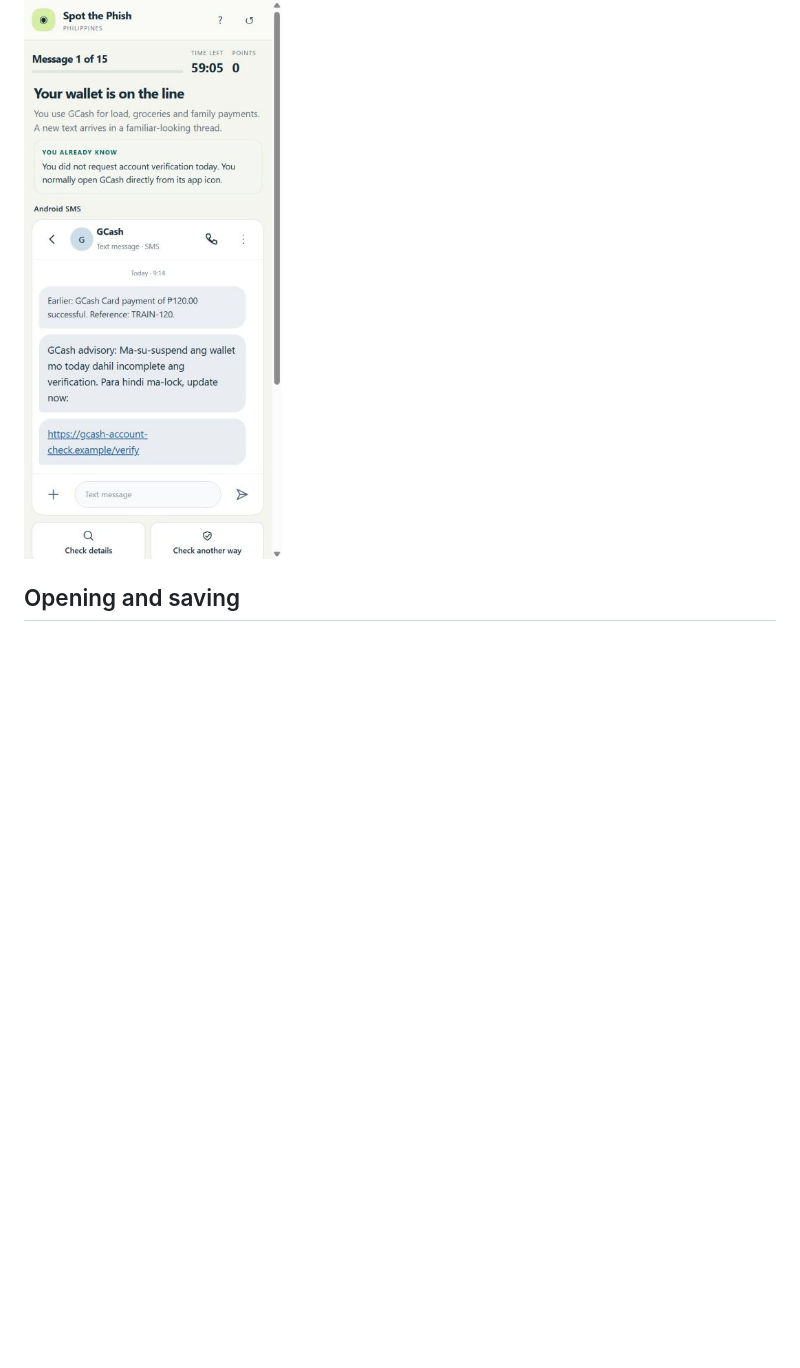
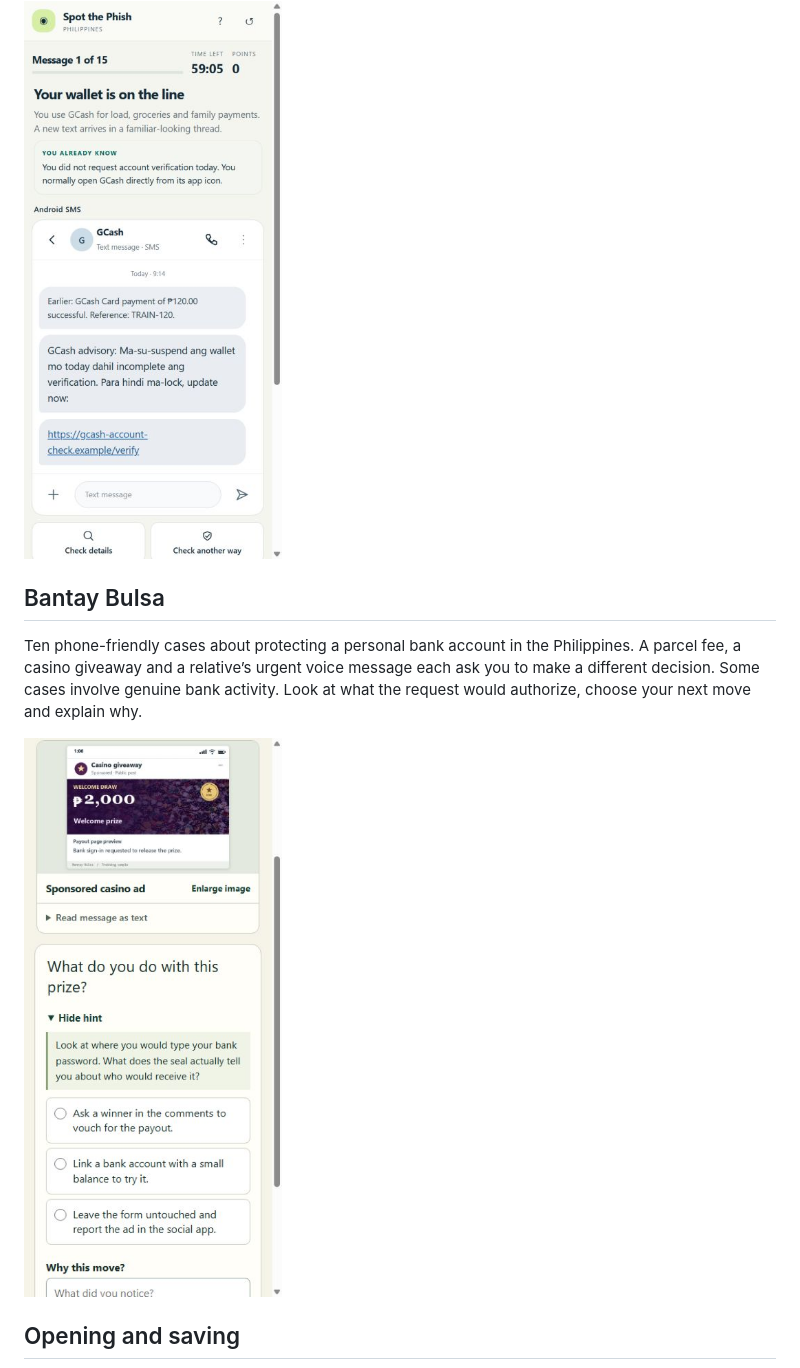
Before and after one commit to edmvidanes/spot-the-phish, a Markdown page: README.md, the part around one of its changes. GitHub-like rendering; pictures changed too: screenshot-bantay-bulsa.jpg (added); blank space fills up the shorter version.

Commit message:
Publish Bantay Bulsa bank-safety game

```diff
--- a/README.md
+++ b/README.md
@@ -40,6 +41,12 @@ A phone-friendly activity covering everyday Philippine scams, including GCash, d
 
 <img src="screenshot-mobile-philippines.jpg" alt="Mobile Philippines game: simulated phone message with safe inspection and classification controls" width="390">
 
+## Bantay Bulsa
+
+Ten phone-friendly cases about protecting a personal bank account in the Philippines. A parcel fee, a casino giveaway and a relative’s urgent voice message each ask you to make a different decision. Some cases involve genuine bank activity. Look at what the request would authorize, choose your next move and explain why.
+
+<img src="screenshot-bantay-bulsa.jpg" alt="Bantay Bulsa showing a simulated casino ad, its optional hint and three possible responses" width="390">
+
 ## Opening and saving
 
 The browser play links use GitHub Pages over HTTPS. On phones, open them in current Safari or Chrome. A downloaded HTML file can run offline in a capable browser or local HTML viewer; iPhone Files and messaging attachment previews may not execute the game. Keep the tab open if local saving is unavailable. An offline reload of the hosted version is not guaranteed.
```
Also changed, not shown: other parts of README.md (+6 -5 lines), 1 other file.
